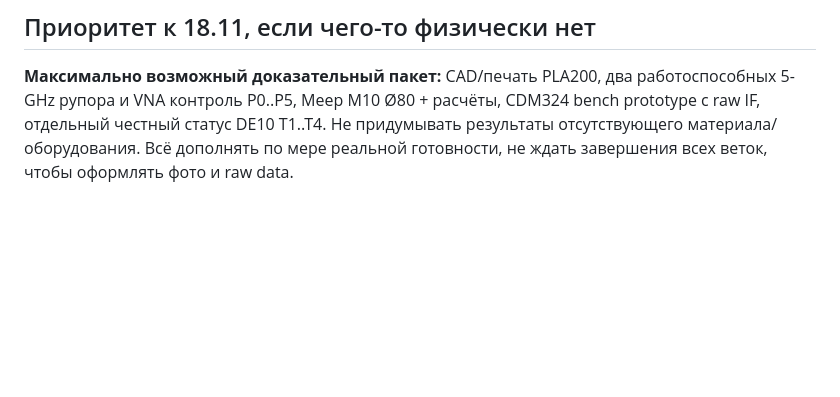
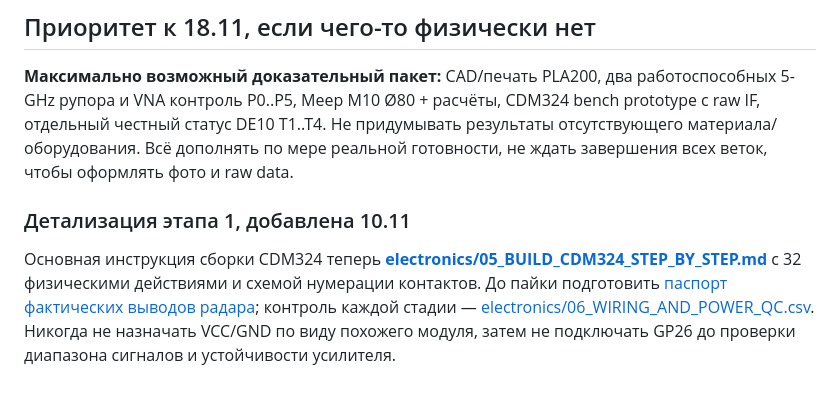
Before and after one commit to dikobrazuka/linza, a Markdown page: docs/24_MASTER_BUILD_AND_TEST_ORDER.md, the part around the change. Drawn GitHub-style; blank space fills up the shorter version.

Commit message:
docs: link detailed 32-action CDM324 wiring and actual pinout gate

```diff
--- a/docs/24_MASTER_BUILD_AND_TEST_ORDER.md
+++ b/docs/24_MASTER_BUILD_AND_TEST_ORDER.md
@@ -89,3 +89,8 @@
 ## Приоритет к 18.11, если чего-то физически нет
 
 **Максимально возможный доказательный пакет:** CAD/печать PLA200, два работоспособных 5-GHz рупора и VNA контроль P0..P5, Meep M10 Ø80 + расчёты, CDM324 bench prototype с raw IF, отдельный честный статус DE10 T1..T4. Не придумывать результаты отсутствующего материала/оборудования. Всё дополнять по мере реальной готовности, не ждать завершения всех веток, чтобы оформлять фото и raw data.
+
+
+### Детализация этапа 1, добавлена 10.11
+
+Основная инструкция сборки CDM324 теперь **[electronics/05_BUILD_CDM324_STEP_BY_STEP.md](../electronics/05_BUILD_CDM324_STEP_BY_STEP.md)** с 32 физическими действиями и схемой нумерации контактов. До пайки подготовить [паспорт фактических выводов радара](../electronics/RADAR_PINOUT_CARD_TEMPLATE.md); контроль каждой стадии — [electronics/06_WIRING_AND_POWER_QC.csv](../electronics/06_WIRING_AND_POWER_QC.csv). Никогда не назначать VCC/GND по виду похожего модуля, затем не подключать GP26 до проверки диапазона сигналов и устойчивости усилителя.
```
